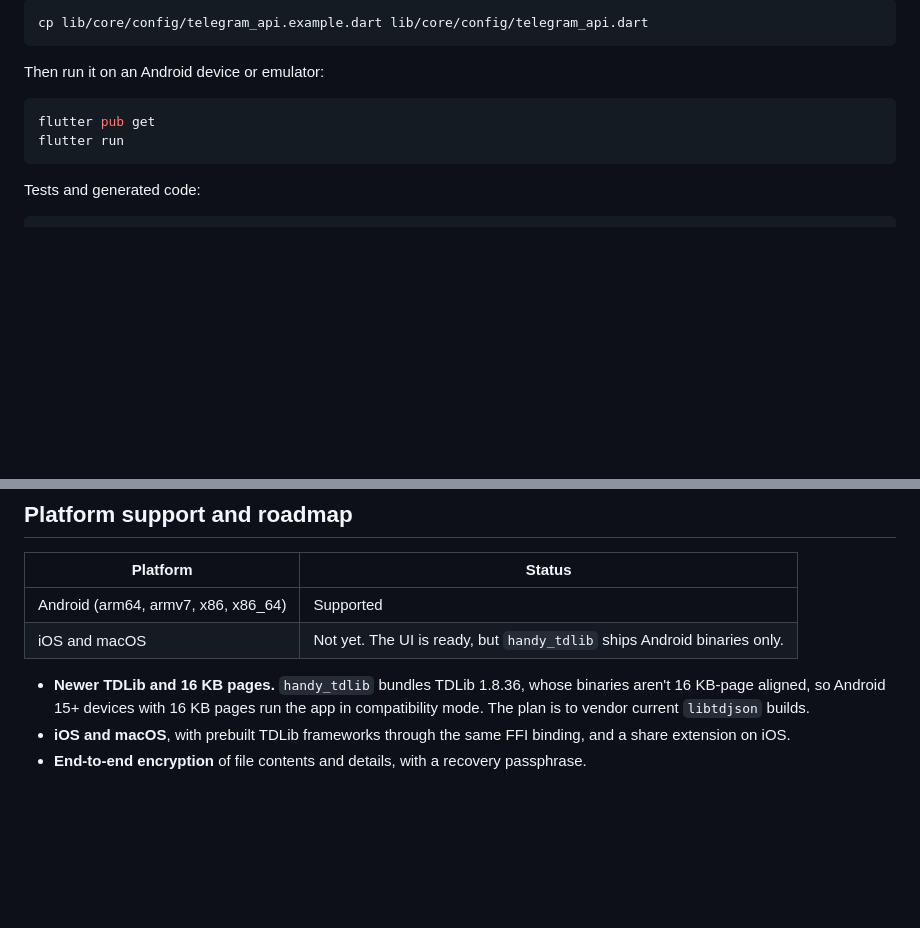
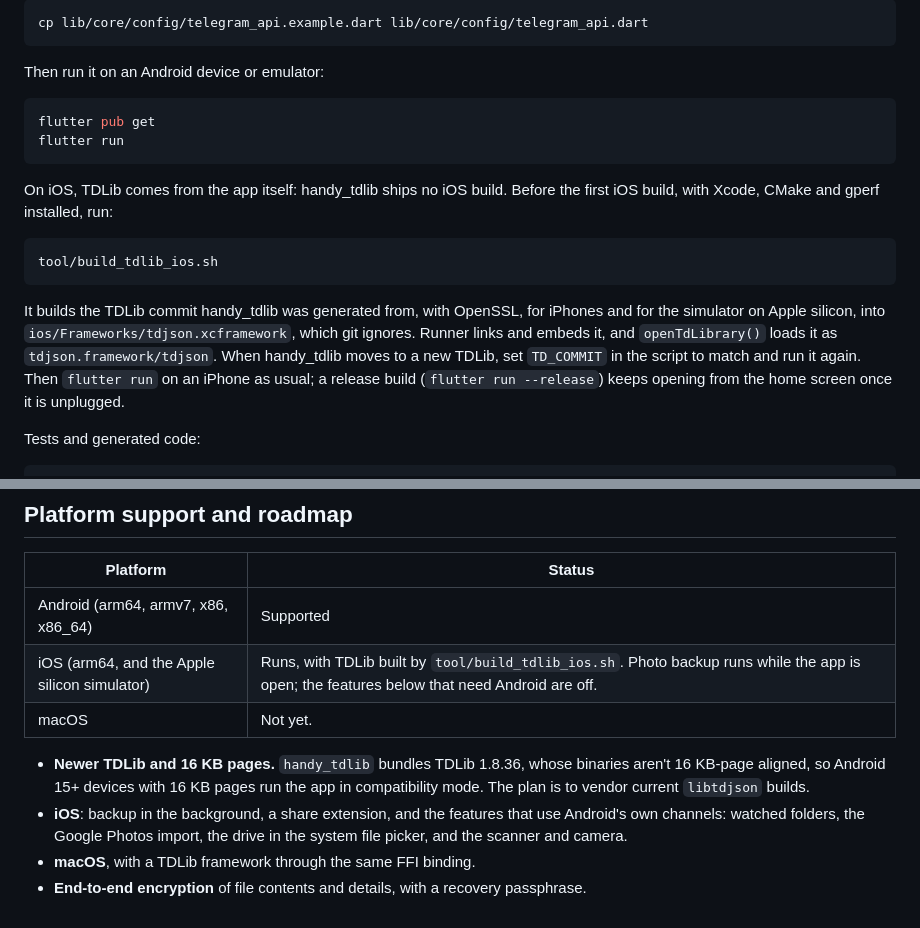
Before and after one commit to daveragos/telegrive, a Markdown page: TECHNICAL.md, 2 parts joined by grey strips. GitHub-like rendering; blank space fills up the shorter version.

Commit message:
docs: build and run Telegrive on iOS
TECHNICAL.md says how to build TDLib for iOS before the first iOS build,
and why a release build is the one to keep on an iPhone. The platform
table lists iOS as running, with photo backup while the app is open, and
the roadmap names what iOS still lacks: backup in the background, a share
extension, and the features built on Android's own channels. The README
says Telegrive runs on Android and iPhone.

````diff
--- a/TECHNICAL.md
+++ b/TECHNICAL.md
@@ -573,6 +573,22 @@ flutter pub get
 flutter run
 ```
 
+On iOS, TDLib comes from the app itself: handy_tdlib ships no iOS build.
+Before the first iOS build, with Xcode, CMake and gperf installed, run:
+
+```bash
+tool/build_tdlib_ios.sh
+```
+
+It builds the TDLib commit handy_tdlib was generated from, with OpenSSL,
+for iPhones and for the simulator on Apple silicon, into
+`ios/Frameworks/tdjson.xcframework`, which git ignores. Runner links and
+embeds it, and `openTdLibrary()` loads it as `tdjson.framework/tdjson`.
+When handy_tdlib moves to a new TDLib, set `TD_COMMIT` in the script to
+match and run it again. Then `flutter run` on an iPhone as usual; a
+release build (`flutter run --release`) keeps opening from the home screen
+once it is unplugged.
+
 Tests and generated code:
 
 ```bash
@@ -595,13 +611,16 @@ the two commands are at the top of that test.
 | Platform | Status |
 | --- | --- |
 | Android (arm64, armv7, x86, x86_64) | Supported |
-| iOS and macOS | Not yet. The UI is ready, but `handy_tdlib` ships Android binaries only. |
+| iOS (arm64, and the Apple silicon simulator) | Runs, with TDLib built by `tool/build_tdlib_ios.sh`. Photo backup runs while the app is open; the features below that need Android are off. |
+| macOS | Not yet. |
 
 - **Newer TDLib and 16 KB pages.** `handy_tdlib` bundles TDLib 1.8.36, whose
   binaries aren't 16 KB-page aligned, so Android 15+ devices with 16 KB
   pages run the app in compatibility mode. The plan is to vendor current
   `libtdjson` builds.
-- **iOS and macOS**, with prebuilt TDLib frameworks through the same FFI
-  binding, and a share extension on iOS.
+- **iOS**: backup in the background, a share extension, and the features
+  that use Android's own channels: watched folders, the Google Photos
+  import, the drive in the system file picker, and the scanner and camera.
+- **macOS**, with a TDLib framework through the same FFI binding.
 - **End-to-end encryption** of file contents and details, with a recovery
   passphrase.
````
Also changed, not shown: README.md (+2 -1 lines).
